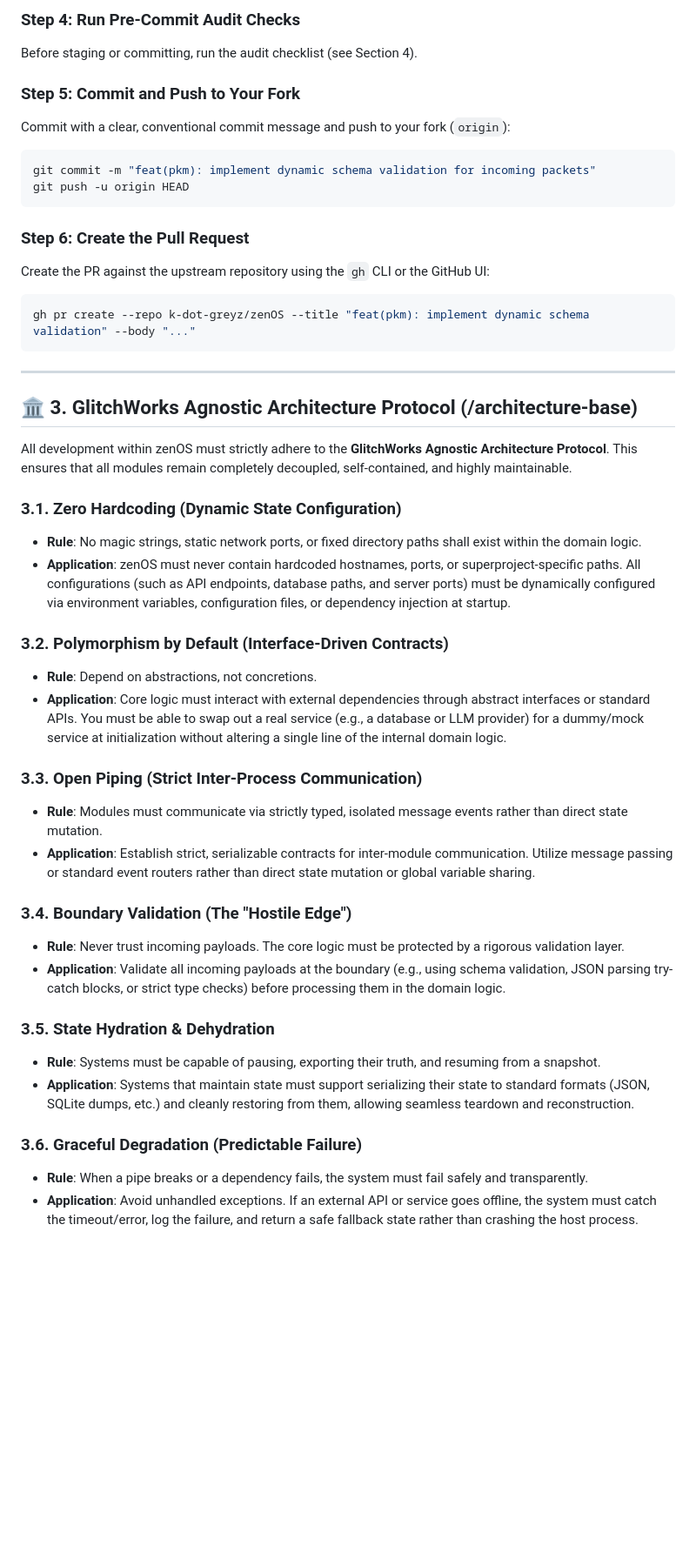
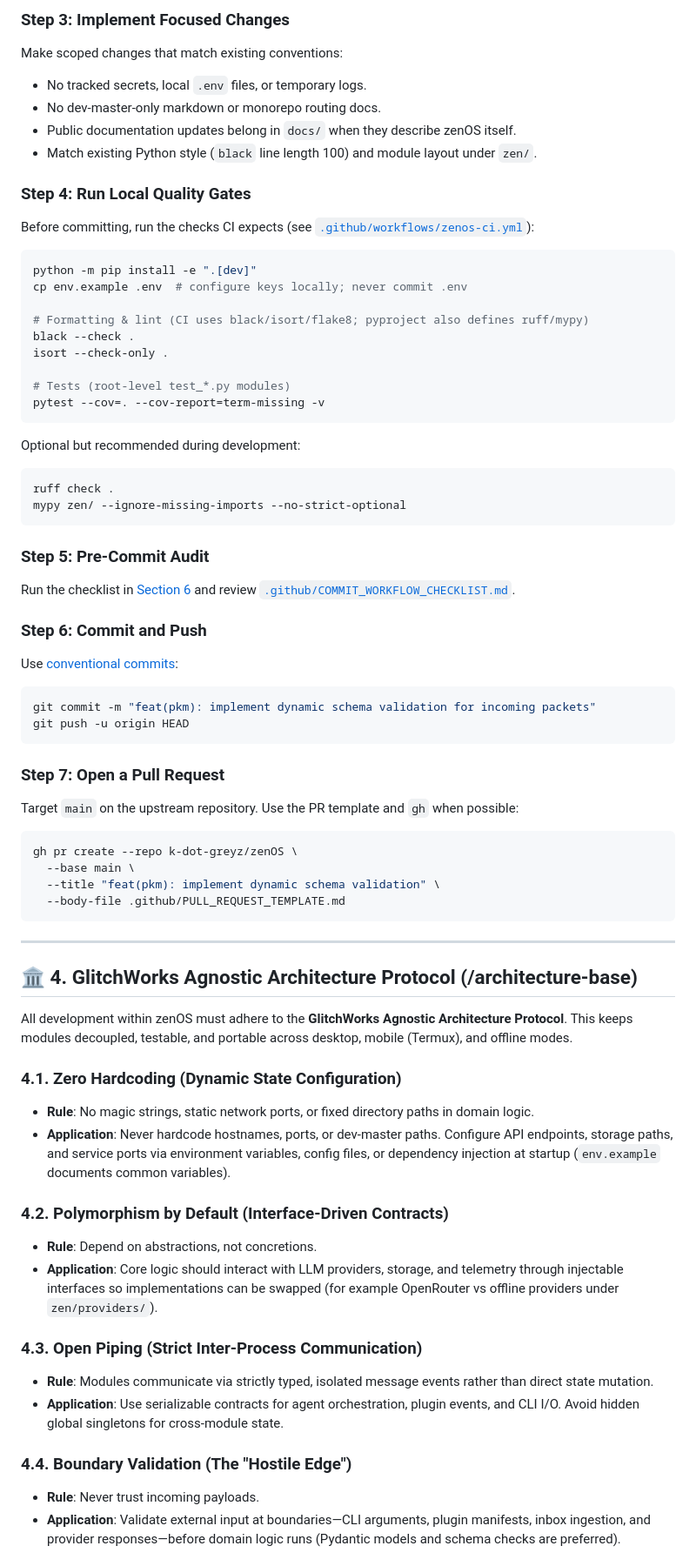
Before and after one commit to k-dot-greyz/zenOS, a Markdown page: CONTRIBUTING.md, the part around one of its changes. Shown at 87% size. Rendered like a GitHub page; blank space fills up the shorter version.

````diff
--- a/CONTRIBUTING.md
+++ b/CONTRIBUTING.md
@@ -47,47 +76,83 @@ Make your changes to the application code. Ensure:
 
-### Step 4: Run Pre-Commit Audit Checks
-Before staging or committing, run the audit checklist (see Section 4).
+### Step 3: Implement Focused Changes
 
-### Step 5: Commit and Push to Your Fork
-Commit with a clear, conventional commit message and push to your fork (`origin`):
+Make scoped changes that match existing conventions:
+
+* No tracked secrets, local `.env` files, or temporary logs.
+* No dev-master-only markdown or monorepo routing docs.
+* Public documentation updates belong in `docs/` when they describe zenOS itself.
+* Match existing Python style (`black` line length 100) and module layout under `zen/`.
+
+### Step 4: Run Local Quality Gates
+
+Before committing, run the checks CI expects (see [`.github/workflows/zenos-ci.yml`](.github/workflows/zenos-ci.yml)):
+
+```bash
+python -m pip install -e ".[dev]"
+cp env.example .env  # configure keys locally; never commit .env
+
+# Formatting & lint (CI uses black/isort/flake8; pyproject also defines ruff/mypy)
+black --check .
+isort --check-only .
+
+# Tests (root-level test_*.py modules)
+pytest --cov=. --cov-report=term-missing -v
+```
+
+Optional but recommended during development:
+
+```bash
+ruff check .
+mypy zen/ --ignore-missing-imports --no-strict-optional
+```
+
+### Step 5: Pre-Commit Audit
+
+Run the checklist in [Section 6](#-6-pre-commit-audit-checklist) and review [`.github/COMMIT_WORKFLOW_CHECKLIST.md`](.github/COMMIT_WORKFLOW_CHECKLIST.md).
+
+### Step 6: Commit and Push
+
+Use [conventional commits](#-7-commit-message-style):
+
 ```bash
 git commit -m "feat(pkm): implement dynamic schema validation for incoming packets"
 git push -u origin HEAD
 ```
 
-### Step 6: Create the Pull Request
-Create the PR against the upstream repository using the `gh` CLI or the GitHub UI:
+### Step 7: Open a Pull Request
+
+Target `main` on the upstream repository. Use the PR template and `gh` when possible:
+
 ```bash
-gh pr create --repo k-dot-greyz/zenOS --title "feat(pkm): implement dynamic schema validation" --body "..."
+gh pr create --repo k-dot-greyz/zenOS \
+  --base main \
+  --title "feat(pkm): implement dynamic schema validation" \
+  --body-file .github/PULL_REQUEST_TEMPLATE.md
 ```
 
 ---
 
-## 🏛️ 3. GlitchWorks Agnostic Architecture Protocol (/architecture-base)
+## 🏛️ 4. GlitchWorks Agnostic Architecture Protocol (/architecture-base)
 
-All development within zenOS must strictly adhere to the **GlitchWorks Agnostic Architecture Protocol**. This ensures that all modules remain completely decoupled, self-contained, and highly maintainable.
+All development within zenOS must adhere to the **GlitchWorks Agnostic Architecture Protocol**. This keeps modules decoupled, testable, and portable across desktop, mobile (Termux), and offline modes.
 
-### 3.1. Zero Hardcoding (Dynamic State Configuration)
-* **Rule**: No magic strings, static network ports, or fixed directory paths shall exist within the domain logic.
-* **Application**: zenOS must never contain hardcoded hostnames, ports, or superproject-specific paths. All configurations (such as API endpoints, database paths, and server ports) must be dynamically configured via environment variables, configuration files, or dependency injection at startup.
+### 4.1. Zero Hardcoding (Dynamic State Configuration)
 
-### 3.2. Polymorphism by Default (Interface-Driven Contracts)
+* **Rule**: No magic strings, static network ports, or fixed directory paths in domain logic.
+* **Application**: Never hardcode hostnames, ports, or dev-master paths. Configure API endpoints, storage paths, and service ports via environment variables, config files, or dependency injection at startup (`env.example` documents common variables).
+
+### 4.2. Polymorphism by Default (Interface-Driven Contracts)
+
 * **Rule**: Depend on abstractions, not concretions.
-* **Application**: Core logic must interact with external dependencies through abstract interfaces or standard APIs. You must be able to swap out a real service (e.g., a database or LLM provider) for a dummy/mock service at initialization without altering a single line of the internal domain logic.
+* **Application**: Core logic should interact with LLM providers, storage, and telemetry through injectable interfaces so implementations can be swapped (for example OpenRouter vs offline providers under `zen/providers/`).
 
-### 3.3. Open Piping (Strict Inter-Process Communication)
-* **Rule**: Modules must communicate via strictly typed, isolated message events rather than direct state mutation.
-* **Application**: Establish strict, serializable contracts for inter-module communication. Utilize message passing or standard event routers rather than direct state mutation or global variable sharing.
+### 4.3. Open Piping (Strict Inter-Process Communication)
 
-### 3.4. Boundary Validation (The "Hostile Edge")
-* **Rule**: Never trust incoming payloads. The core logic must be protected by a rigorous validation layer.
-* **Application**: Validate all incoming payloads at the boundary (e.g., using schema validation, JSON parsing try-catch blocks, or strict type checks) before processing them in the domain logic.
+* **Rule**: Modules communicate via strictly typed, isolated message events rather than direct state mutation.
+* **Application**: Use serializable contracts for agent orchestration, plugin events, and CLI I/O. Avoid hidden global singletons for cross-module state.
 
-### 3.5. State Hydration & Dehydration
-* **Rule**: Systems must be capable of pausing, exporting their truth, and resuming from a snapshot.
-* **Application**: Systems that maintain state must support serializing their state to standard formats (JSON, SQLite dumps, etc.) and cleanly restoring from them, allowing seamless teardown and reconstruction.
+### 4.4. Boundary Validation (The "Hostile Edge")
 
-### 3.6. Graceful Degradation (Predictable Failure)
-* **Rule**: When a pipe breaks or a dependency fails, the system must fail safely and transparently.
-* **Application**: Avoid unhandled exceptions. If an external API or service goes offline, the system must catch the timeout/error, log the failure, and return a safe fallback state rather than crashing the host process.
+* **Rule**: Never trust incoming payloads.
+* **Application**: Validate external input at boundaries—CLI arguments, plugin manifests, inbox ingestion, and provider responses—before domain logic runs (Pydantic models and schema checks are preferred).
 
````
Also changed, not shown: other parts of CONTRIBUTING.md (+109 -51 lines).
